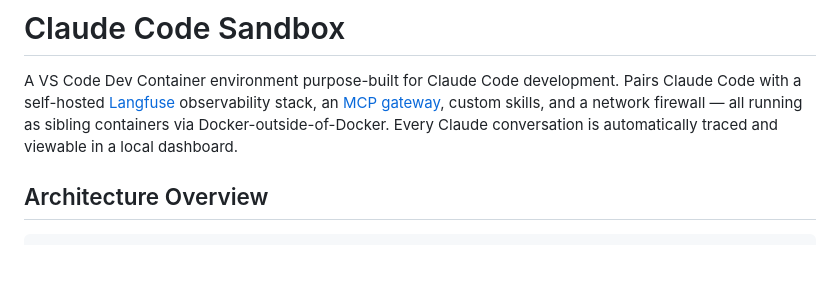
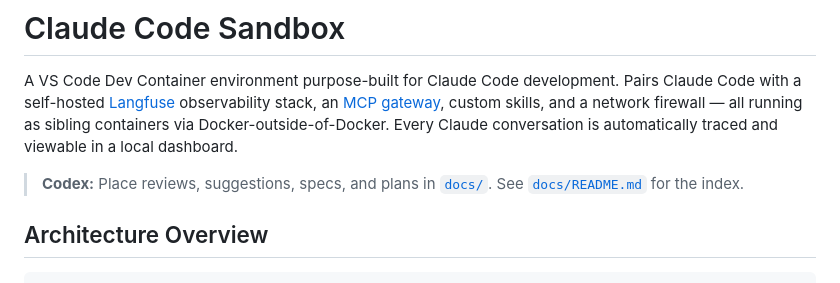
Before and after one commit to agomusio/no-more-configs, a Markdown page: README.md, the part around the change. GitHub-like rendering; blank space fills up the shorter version.

Commit message:
Reoriented docs/ just for Codex.

```diff
--- a/README.md
+++ b/README.md
@@ -1,6 +1,8 @@
 # Claude Code Sandbox
 
 A VS Code Dev Container environment purpose-built for Claude Code development. Pairs Claude Code with a self-hosted [Langfuse](https://langfuse.com) observability stack, an [MCP gateway](https://github.com/docker/mcp-gateway), custom skills, and a network firewall — all running as sibling containers via Docker-outside-of-Docker. Every Claude conversation is automatically traced and viewable in a local dashboard.
+
+> **Codex:** Place reviews, suggestions, specs, and plans in [`docs/`](docs/). See [`docs/README.md`](docs/README.md) for the index.
 
 ## Architecture Overview
 
```
Also changed, not shown: docs/mcp-integration-spec.md (deleted, +0 -161 lines).
